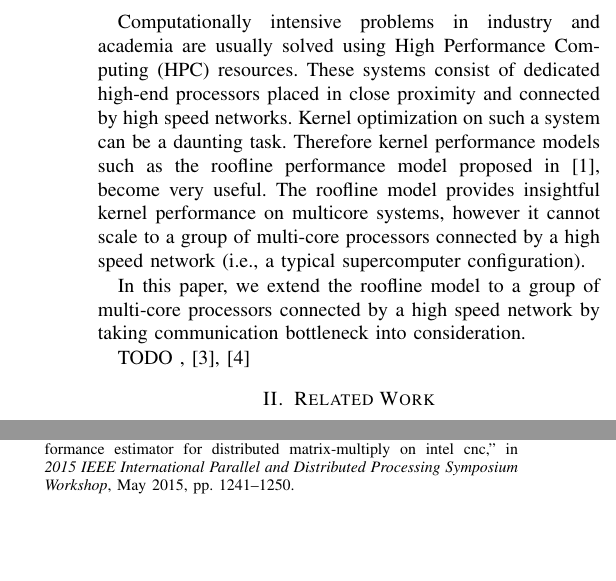
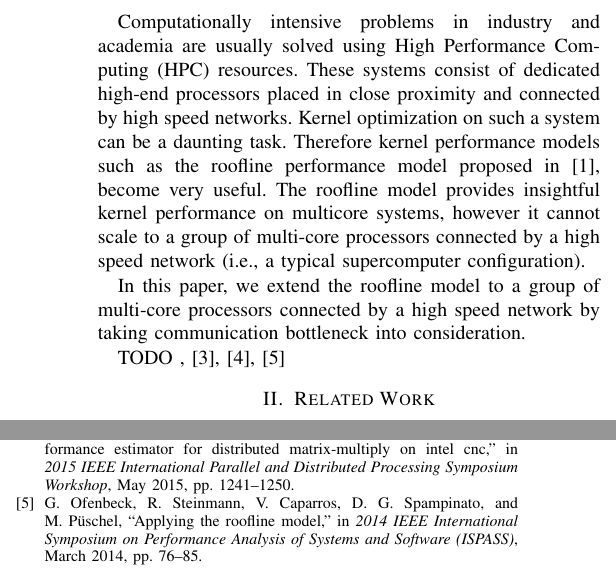
Before and after one commit to bdankwa/roofline, a LaTeX paper (latex/Roofline_Paper.tex, which reads latex/References.bib): two parts of the columns of the page, joined at a grey line, cut so that both start at the same text, the shorter picture padded with empty space. Compiled offline with pdfLaTeX.

Commit message:
Added more ref papers

```diff
--- a/latex/References.bib
+++ b/latex/References.bib
@@ -45,3 +45,9 @@ pages={1241-1250},
 keywords={concurrency control;distributed shared memory systems;matrix multiplication;Intel CnC;Intel Concurrent Collections framework;analytical model;block size;communication bandwidth;communication bottleneck estimation;communication time estimation;computation bottleneck estimation;computation speed improvement;computation time estimation;distributed matrix-multiply algorithms;distributed memory execution;predictive analysis;processor peak performance;roofline-based performance estimator;running time;shared memory execution;Analytical models;Bandwidth;Computational modeling;Kernel;Mathematical model;Matrix decomposition;Measurement;Intel Concurrent Collections;Performance modeling;distributed computing},
 doi={10.1109/IPDPSW.2015.134},
 month={May},}
+
+@INPROCEEDINGS{applyRoofline,
+author={G. Ofenbeck and R. Steinmann and V. Caparros and D. G. Spampinato and M. Püschel},
+booktitle={2014 IEEE International Symposium on Performance Analysis of Systems and Software (ISPASS)},
+title={Applying the roofline model},
+year={2014},
--- a/latex/Roofline_Paper.tex
+++ b/latex/Roofline_Paper.tex
@@ -412,7 +412,7 @@ Computationally intensive problems in industry and academia are usually solved u
 
 In this paper, we extend the roofline model to a group of multi-core processors connected by a high speed network by taking communication bottleneck into consideration.
 
-TODO , \cite{expPerfmOnHHS}, \cite{rooflineMatMdel}
+TODO , \cite{expPerfmOnHHS}, \cite{rooflineMatMdel},\cite{applyRoofline}
 %\hfill mds
 
 %\hfill August 26, 2015
```
Also changed, not shown: ReferencePapers/Applying_Roofline.pdf (added), latex/Roofline_Paper.bbl, latex/Roofline_Paper.pdf, latex/References.bib (4 more changed lines), 3 other files.
